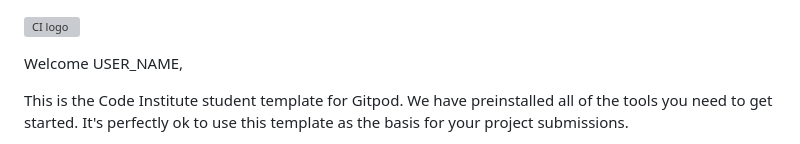
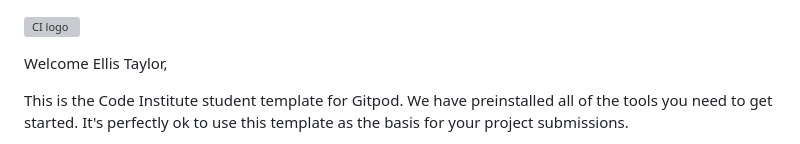
Before and after one commit to Quaim/Love_Running_Pod, a Markdown page: README.md, the part around the change. Drawn GitHub-style; grey boxes are pictures that could not be loaded.

```diff
--- a/README.md
+++ b/README.md
@@ -1,6 +1,6 @@
 ![CI logo](https://codeinstitute.s3.amazonaws.com/fullstack/ci_logo_small.png)
 
-Welcome USER_NAME,
+Welcome Ellis Taylor,
 
 This is the Code Institute student template for Gitpod. We have preinstalled all of the tools you need to get started. It's perfectly ok to use this template as the basis for your project submissions.
 
```
